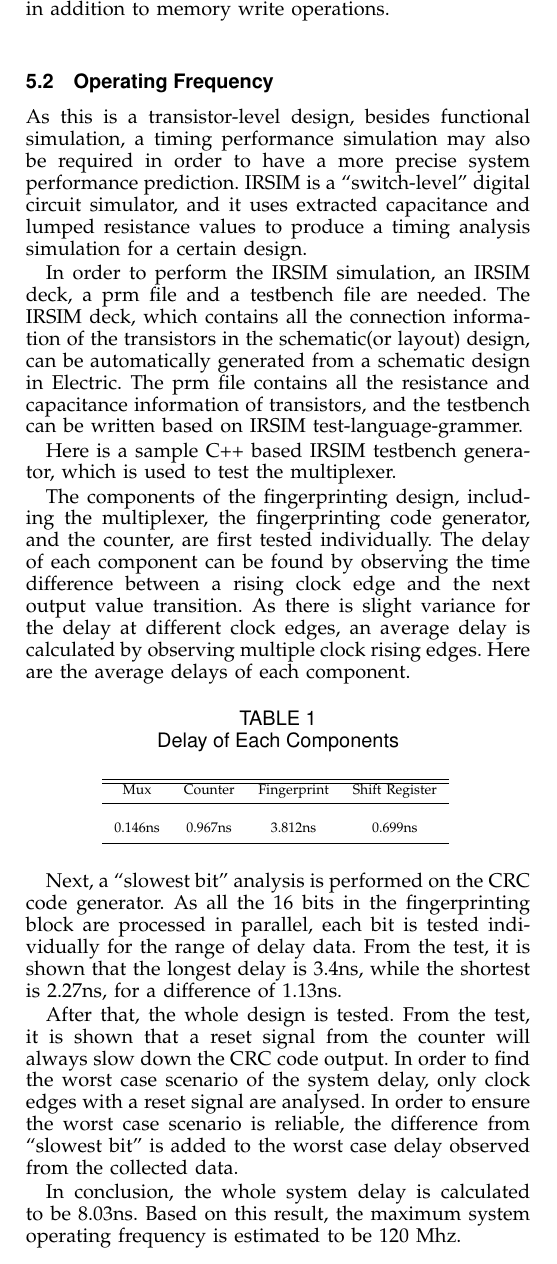
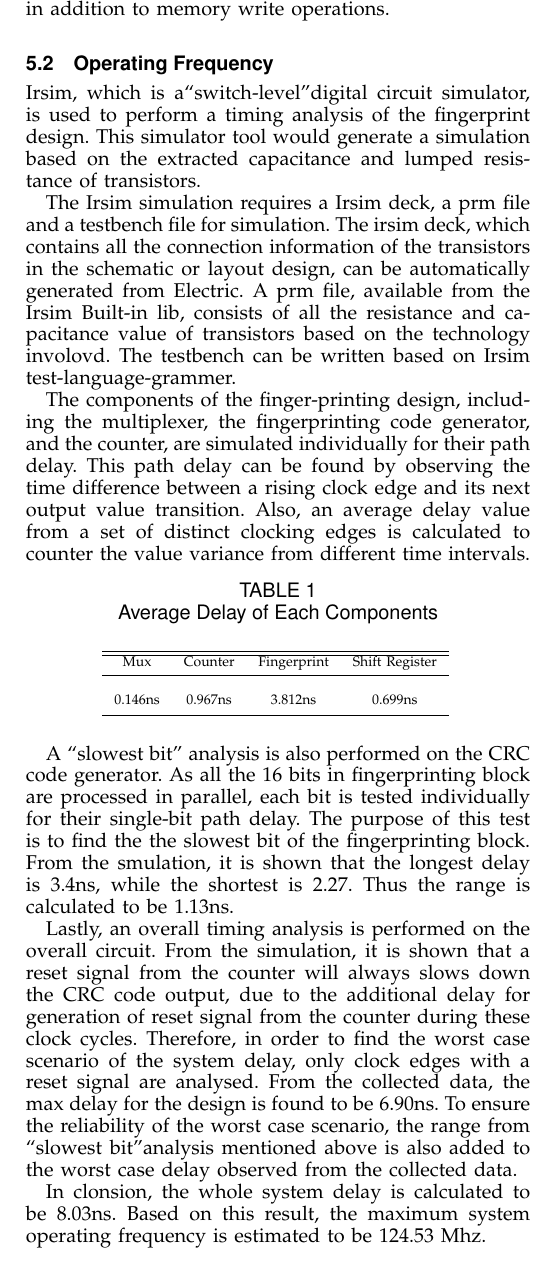
Before and after one commit to faga9267/VLSI---Fingerprinting, a LaTeX paper (report/group1_report.tex): part of one column of page 3 of 4, cut so that both start at the same text. Compiled offline with pdfLaTeX.

Commit message:
report update

```diff
--- a/report/group1_report.tex
+++ b/report/group1_report.tex
@@ -112,17 +112,14 @@ The SRAM based design needs 3 times fewer transistors compared to the FF based d
 The fingerprinting circuit can be tuned for various modes of operation, and some decisions have an impact on area and cost. The counter determines the compression ratio, so increasing the counter's modulus will decrease the area required to store the fingerprints for the same amount of CPU execution information. Another important factor is the choice of execution data to fingerprint. At a minimum, the fingerprinting circuit needs to verify memory writes and adresses for data corruptions. However, if aditional data, such as ALU operations, are also fingerprinted, the amount of execution data will increase, and so will the area required to store all fingerprints. The impact of fingerprinting additional data would vary depending on the target application, but for the MIPS benchmark that we tested, the area required for storage gets tripled if ALU operations are fingerprinted in addition to memory write operations.
 
 \subsection{Operating Frequency}
-As this is a transistor-level design, besides functional simulation, a timing performance simulation may also be required in order to have a more precise system performance prediction. IRSIM is a “switch-level” digital circuit simulator, and it uses extracted capacitance and lumped resistance values to produce a timing analysis simulation for a certain design.
+Irsim, which is a“switch-level”digital circuit simulator, is used to perform a timing analysis of the fingerprint design. This simulator tool would generate a simulation based on the extracted capacitance and lumped resistance of transistors.
 
-In order to perform the IRSIM simulation, an IRSIM deck, a prm file and a testbench file are needed. The IRSIM deck, which contains all the connection information of the transistors in the schematic(or layout) design, can be automatically generated from a schematic design in Electric. The prm file contains all the resistance and capacitance information of transistors, and the testbench can be written based on IRSIM test-language-grammer.
+    The Irsim simulation requires a Irsim deck, a prm file and a testbench file for simulation. The irsim deck, which contains all the connection information of the transistors in the schematic or layout design, can be automatically generated from Electric. A prm file, available from the Irsim Built-in lib, consists of all the resistance and capacitance value of transistors based on the technology involovd. The testbench can be written based on Irsim test-language-grammer.
 
-Here is a sample C++ based IRSIM testbench generator, which is used to test the multiplexer.
-
-The components of the fingerprinting design, including the multiplexer, the fingerprinting code generator, and the counter, are first tested individually. The delay of each component can be found by observing the time difference between a rising clock edge and the next output value transition. As there is slight variance for the delay at different clock edges, an average delay is calculated by observing multiple clock rising edges.
-Here are the average delays of each component.
+    The components of the finger-printing design, including the multiplexer, the fingerprinting code generator, and the counter, are simulated individually for their path delay. This path delay can be found by observing the time difference between a rising clock edge and its next output value transition. Also, an average delay value from a set of distinct clocking edges is calculated to counter the value variance from different time intervals.
 
 \begin{table}[ht]
-\caption{Delay of Each Components} % title of Table
+\caption{Average Delay of Each Components} % title of Table
 \centering % used for centering table
 \begin{tabular}{c c c c } % centered columns (4 columns)
 \hline\hline %inserts double horizontal lines
@@ -131,13 +128,12 @@ Mux & Counter & Fingerprint & Shift Register\\ [0.5ex] % inserts table
 \hline % inserts single horizontal line
 \\ [0.2 ex]
 0.146ns & 0.967ns & 3.812ns & 0.699ns \\ [1ex] % [1ex] adds vertical space
-
 \hline %inserts single line
 \end{tabular}
 \label{table:nonlin} % is used to refer this table in the text
 \end{table}
 
+    A “slowest bit” analysis is also performed on the CRC code generator. As all the 16 bits in fingerprinting block are processed in parallel, each bit is tested individually for their single-bit path delay. The purpose of this test is to find the the slowest bit of the fingerprinting block. From the smulation, it is shown that the longest delay is 3.4ns, while the shortest is 2.27. Thus the range is calculated to be 1.13ns.
 
-Next, a “slowest bit” analysis is performed on the CRC code generator. As all the 16 bits in the fingerprinting block are processed in parallel, each bit is tested individually for the range of delay data. From the test, it is shown that the longest delay is 3.4ns, while the shortest is 2.27ns, for a difference of 1.13ns.
+    Lastly, an overall timing analysis is performed on the overall circuit. From the simulation, it is shown that a reset signal from the counter will always slows down the CRC code output, due to the additional delay for  generation of reset signal from the counter during these clock cycles. Therefore, in order to find the worst case scenario of the system delay, only clock edges with a reset signal are analysed. From the collected data, the max delay for the design is found to be 6.90ns. To ensure the reliability of the worst case scenario, the range from “slowest bit”analysis mentioned above is also added to the worst case delay observed from the collected data.
 
-After that, the whole design is tested. From the test, it is shown that a reset signal from the counter will always slow down the CRC code output. In order to find the worst case scenario of the system delay, only clock edges with a reset signal are analysed. In order to ensure the worst case scenario is reliable, the difference from “slowest bit” is added to the worst case delay observed from the collected data.
@@ -144,5 +154,5 @@ After that, the whole design is tested. From the test, it is shown that a reset
 
-In conclusion, the whole system delay is calculated to be 8.03ns. Based on this result, the maximum system operating frequency is estimated to be 120 Mhz.
+    In clonsion, the whole system delay is calculated to be 8.03ns. Based on this result, the maximum system operating frequency is estimated to be 124.53 Mhz.
 
 \section{Conclusion}
 One of the key observations from this project is the importance of understanding the limitations of tools used. For example, we learned after the project that NCC may not be reliable for large designs. So, while SRAM was tested for timing using the schematic description, the layout, though passing NCC, may be incorrect. Hence, if more time was available, the SRAM fifo layout would have also been thoroughly tested for any inconsistencies. Furthermore, the fifo could have been optimized further, for example by performing a path effort analysis for the row decoder. This would have shortened the time required to charge the capacitance of all the 16 SRAM cells and allowed for a higher operational frequency.
```
Also changed, not shown: report/group1_report.tex (14 more changed lines).
